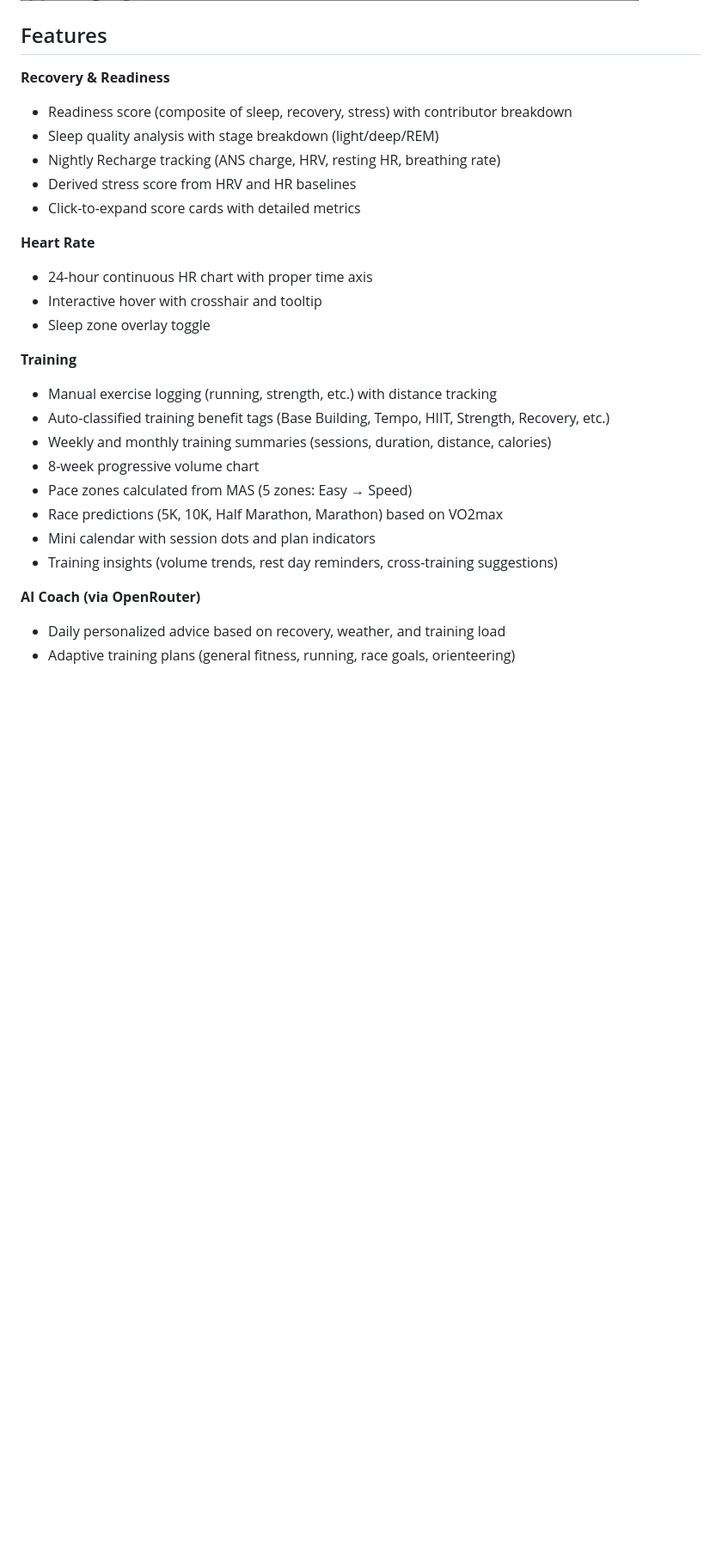
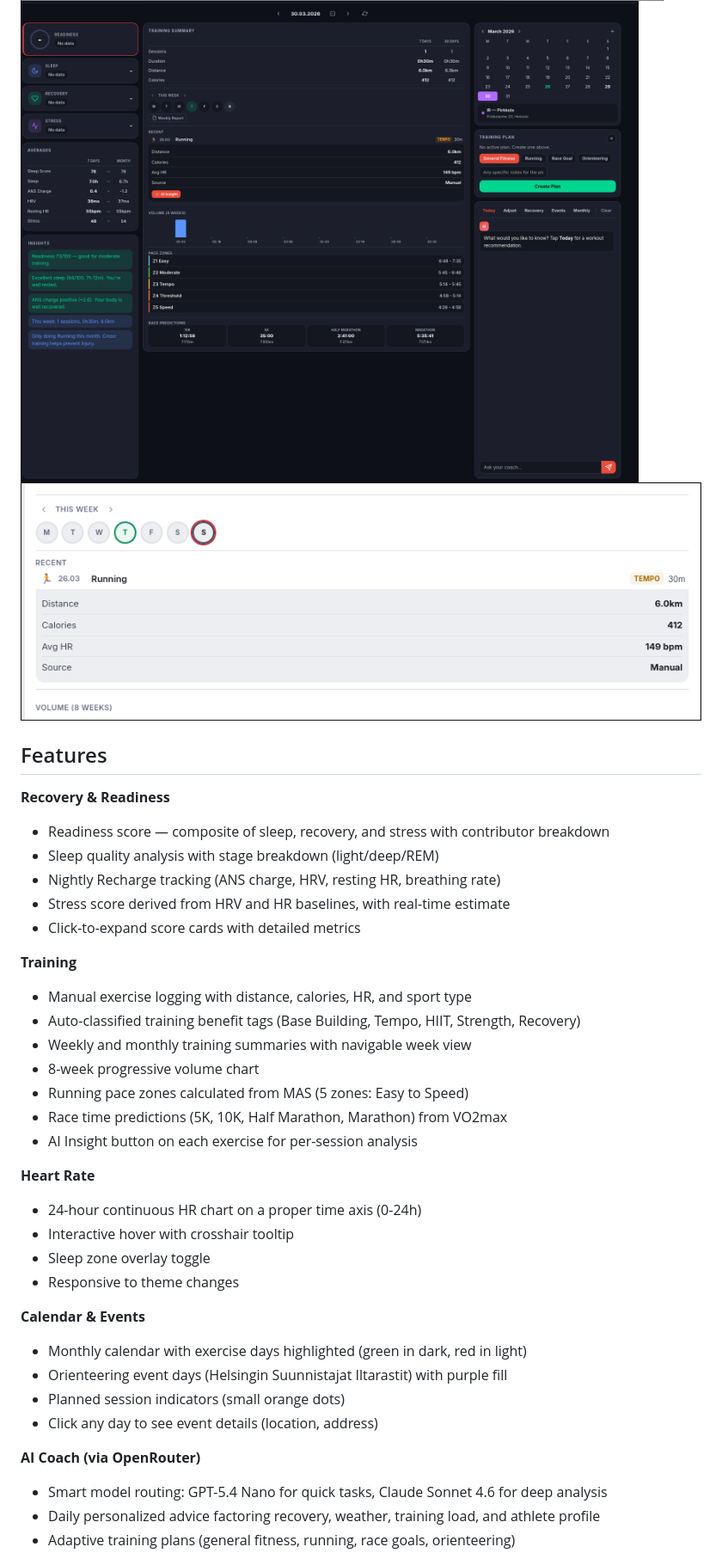
Before and after one commit to bgonc/polar-coach, a Markdown page: README.md, the part around one of its changes. Shown at 86% size. Rendered like a GitHub page; pictures changed too: screenshots/dashboard-dark.png, screenshots/dashboard-detail-light.png, screenshots/detail-exercise.png (added); blank space fills up the shorter version.

```diff
--- a/README.md
+++ b/README.md
@@ -7,30 +5,39 @@ AI-powered training coach that connects to your Polar watch data. Get personaliz
 ![Dashboard Light](screenshots/dashboard-light.png)
 ![Dashboard Detail](screenshots/dashboard-detail-light.png)
+![Dashboard Dark](screenshots/dashboard-dark.png)
+![Exercise Detail](screenshots/detail-exercise.png)
 
 ## Features
 
 **Recovery & Readiness**
-- Readiness score (composite of sleep, recovery, stress) with contributor breakdown
+- Readiness score — composite of sleep, recovery, and stress with contributor breakdown
 - Sleep quality analysis with stage breakdown (light/deep/REM)
 - Nightly Recharge tracking (ANS charge, HRV, resting HR, breathing rate)
-- Derived stress score from HRV and HR baselines
+- Stress score derived from HRV and HR baselines, with real-time estimate
 - Click-to-expand score cards with detailed metrics
 
+**Training**
+- Manual exercise logging with distance, calories, HR, and sport type
+- Auto-classified training benefit tags (Base Building, Tempo, HIIT, Strength, Recovery)
+- Weekly and monthly training summaries with navigable week view
+- 8-week progressive volume chart
+- Running pace zones calculated from MAS (5 zones: Easy to Speed)
+- Race time predictions (5K, 10K, Half Marathon, Marathon) from VO2max
+- AI Insight button on each exercise for per-session analysis
+
 **Heart Rate**
-- 24-hour continuous HR chart with proper time axis
-- Interactive hover with crosshair and tooltip
+- 24-hour continuous HR chart on a proper time axis (0-24h)
+- Interactive hover with crosshair tooltip
 - Sleep zone overlay toggle
+- Responsive to theme changes
 
-**Training**
-- Manual exercise logging (running, strength, etc.) with distance tracking
-- Auto-classified training benefit tags (Base Building, Tempo, HIIT, Strength, Recovery, etc.)
-- Weekly and monthly training summaries (sessions, duration, distance, calories)
-- 8-week progressive volume chart
-- Pace zones calculated from MAS (5 zones: Easy → Speed)
-- Race predictions (5K, 10K, Half Marathon, Marathon) based on VO2max
-- Mini calendar with session dots and plan indicators
-- Training insights (volume trends, rest day reminders, cross-training suggestions)
+**Calendar & Events**
+- Monthly calendar with exercise days highlighted (green in dark, red in light)
+- Orienteering event days (Helsingin Suunnistajat Iltarastit) with purple fill
+- Planned session indicators (small orange dots)
+- Click any day to see event details (location, address)
 
 **AI Coach (via OpenRouter)**
-- Daily personalized advice based on recovery, weather, and training load
+- Smart model routing: GPT-5.4 Nano for quick tasks, Claude Sonnet 4.6 for deep analysis
+- Daily personalized advice factoring recovery, weather, training load, and athlete profile
 - Adaptive training plans (general fitness, running, race goals, orienteering)
```
Also changed, not shown: other parts of README.md (+44 -37 lines), screenshots/dashboard-light.png.
